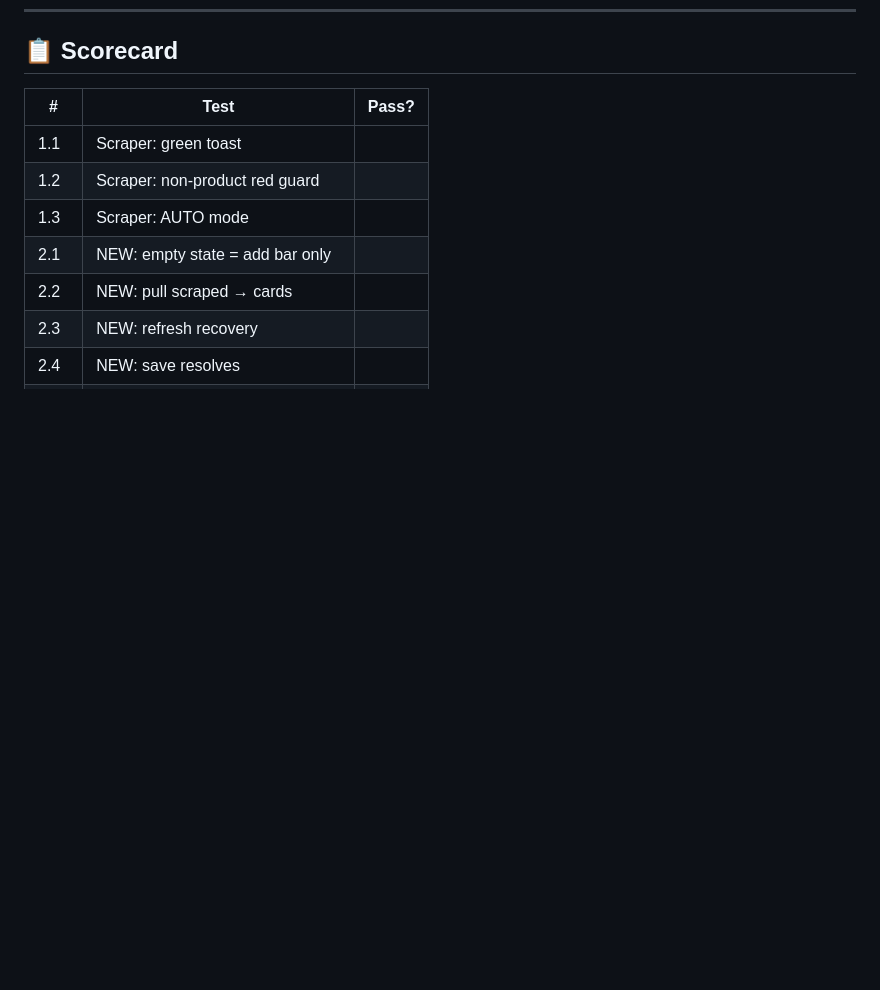
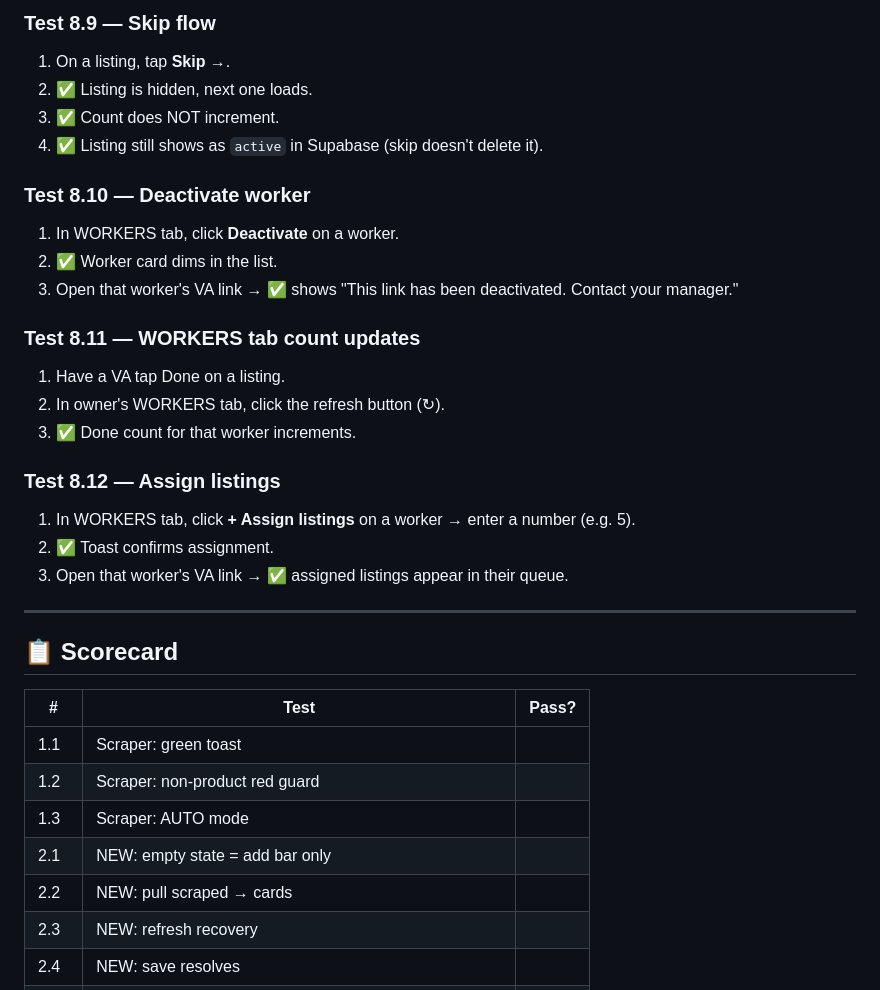
Before and after one commit to GreekeFire/Workers, a Markdown page: TEST-PLAN.md, the part around one of its changes. Rendered like a GitHub page; blank space fills up the shorter version.

```diff
--- a/TEST-PLAN.md
+++ b/TEST-PLAN.md
@@ -204,3 +254,26 @@ Open a fresh product in Safari, run the userscript → ✅ green toast.
+### Test 8.9 — Skip flow
+1. On a listing, tap **Skip →**.
+2. ✅ Listing is hidden, next one loads.
+3. ✅ Count does NOT increment.
+4. ✅ Listing still shows as `active` in Supabase (skip doesn't delete it).
+
+### Test 8.10 — Deactivate worker
+1. In WORKERS tab, click **Deactivate** on a worker.
+2. ✅ Worker card dims in the list.
+3. Open that worker's VA link → ✅ shows "This link has been deactivated. Contact your manager."
+
+### Test 8.11 — WORKERS tab count updates
+1. Have a VA tap Done on a listing.
+2. In owner's WORKERS tab, click the refresh button (↻).
+3. ✅ Done count for that worker increments.
+
+### Test 8.12 — Assign listings
+1. In WORKERS tab, click **+ Assign listings** on a worker → enter a number (e.g. 5).
+2. ✅ Toast confirms assignment.
+3. Open that worker's VA link → ✅ assigned listings appear in their queue.
+
+---
+
 ## 📋 Scorecard
 
 | #   | Test                                                                | Pass? |
```
Also changed, not shown: other parts of TEST-PLAN.md (+66 -0 lines).
